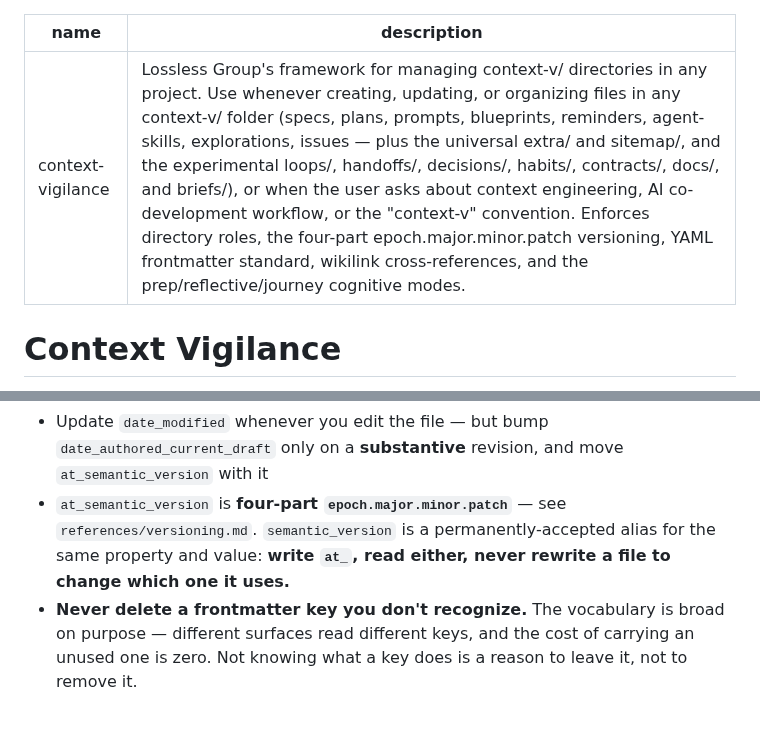
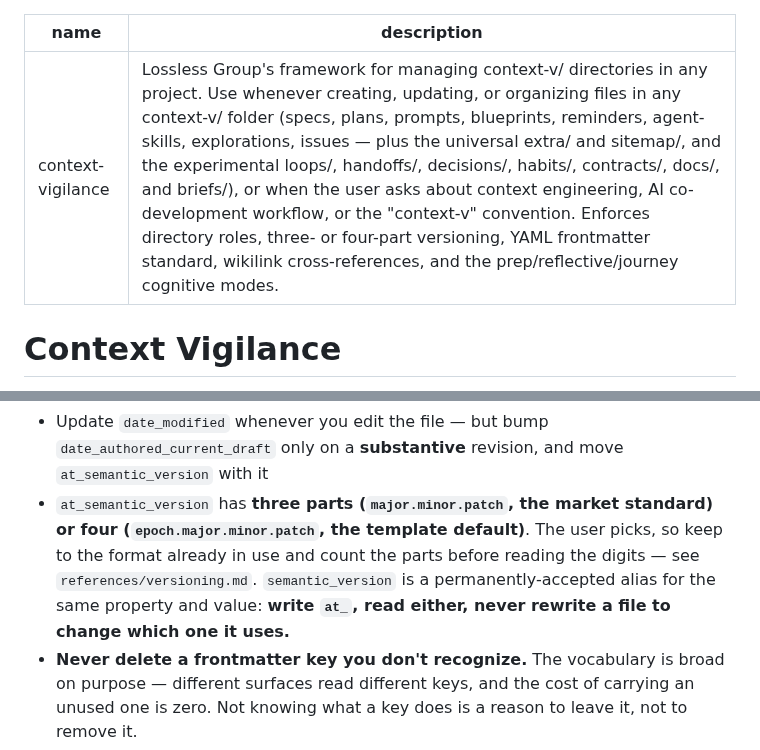
Before and after one commit to lossless-group/lossless-agent-skills, a Markdown page: context-vigilance/SKILL.md, 2 parts joined by grey strips. GitHub-like rendering; blank space fills up the shorter version.

```diff
--- a/context-vigilance/SKILL.md
+++ b/context-vigilance/SKILL.md
@@ -1,6 +1,6 @@
 ---
 name: context-vigilance
-description: Lossless Group's framework for managing context-v/ directories in any project. Use whenever creating, updating, or organizing files in any context-v/ folder (specs, plans, prompts, blueprints, reminders, agent-skills, explorations, issues — plus the universal extra/ and sitemap/, and the experimental loops/, handoffs/, decisions/, habits/, contracts/, docs/, and briefs/), or when the user asks about context engineering, AI co-development workflow, or the "context-v" convention. Enforces directory roles, the four-part epoch.major.minor.patch versioning, YAML frontmatter standard, wikilink cross-references, and the prep/reflective/journey cognitive modes.
+description: Lossless Group's framework for managing context-v/ directories in any project. Use whenever creating, updating, or organizing files in any context-v/ folder (specs, plans, prompts, blueprints, reminders, agent-skills, explorations, issues — plus the universal extra/ and sitemap/, and the experimental loops/, handoffs/, decisions/, habits/, contracts/, docs/, and briefs/), or when the user asks about context engineering, AI co-development workflow, or the "context-v" convention. Enforces directory roles, three- or four-part versioning, YAML frontmatter standard, wikilink cross-references, and the prep/reflective/journey cognitive modes.
 ---
 
 # Context Vigilance
@@ -142,7 +142,7 @@ Key conventions (full details in `references/frontmatter-spec.md`):
 - **`publish`** is a boolean and it is a *decision*. `false` means a stub, a title with nothing under it, something deliberately held back, **or anything a stranger shouldn't see**. **If the key already exists, never flip it** — especially never `false` → `true` because a doc "looks long enough." Judging it on an existing file means **reading the file**: a stale "Stub" banner over a developed body is `true`; a polished title and lede over placeholder sections is `false`.
 - **Avoid disclosing what could be considered sensitive** — and prefer **genericizing over hiding.** Most `context-v/` work should be published; that's how the practice spreads. But write generically about specifics that aren't yours to share: name a client only when it adds something (it usually doesn't), keep PII and a client's proprietary frameworks and confidential deal terms out, and never paste a live credential *value*. Variable and env-var names, architecture, schemas, and our own candid post-mortems are all fine — over-screening makes the corpus useless. **The document's job comes first:** if it is materially better with the specific names in it, keep them and set `publish: false` — it stays in the repo for us, which is what `context-v/` is for. Never water a document down for a publication that was never going to happen. See *Avoid disclosing what could be considered sensitive* in `references/frontmatter-spec.md`.
 - Update `date_modified` whenever you edit the file — but bump `date_authored_current_draft` only on a **substantive** revision, and move `at_semantic_version` with it
-- `at_semantic_version` is **four-part `epoch.major.minor.patch`** — see `references/versioning.md`. `semantic_version` is a permanently-accepted alias for the same property and value: **write `at_`, read either, never rewrite a file to change which one it uses.**
+- `at_semantic_version` has **three parts (`major.minor.patch`, the market standard) or four (`epoch.major.minor.patch`, the template default)**. The user picks, so keep to the format already in use and count the parts before reading the digits — see `references/versioning.md`. `semantic_version` is a permanently-accepted alias for the same property and value: **write `at_`, read either, never rewrite a file to change which one it uses.**
 - **Never delete a frontmatter key you don't recognize.** The vocabulary is broad on purpose — different surfaces read different keys, and the cost of carrying an unused one is zero. Not knowing what a key does is a reason to leave it, not to remove it.
 - `authors` is **humans only**, always a list. AI agents are tracked separately under `augmented_with` (format: `Pi on Claude Sonnet 4.5`). See `references/frontmatter-spec.md`.
 - `tags` use **Train-Case** values (e.g., `Markdown-Rendering`, `Issue-Resolution`) — Obsidian convention
```
Also changed, not shown: context-vigilance/references/frontmatter-spec.md (+1 -1 lines), context-vigilance/references/versioning.md (+23 -3 lines).
